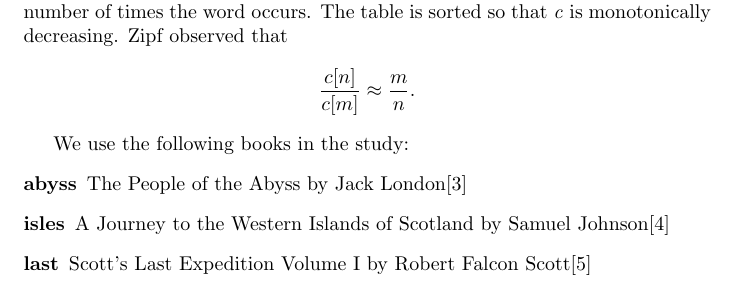
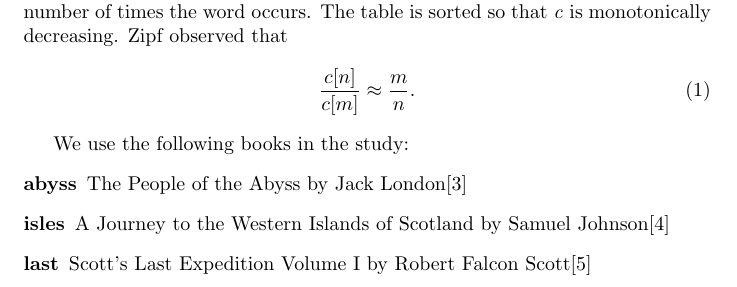
Before and after one commit to fraserphysics/setup_make_novice, a LaTeX document (report.tex): part of page 2 of 6, cut so that both start at the same text. Compiled offline with pdfLaTeX.

```diff
--- a/report.tex
+++ b/report.tex
@@ -1,6 +1,4 @@
-\documentclass[10pt]{article}
-\usepackage{amsmath} % For equation*
-\usepackage{url}     % For the web sites in the bibliography
+\documentclass[]{article}
 \usepackage{verbatim}% For listing head of abyss
 \usepackage[pdftex]{graphicx,color} % For including pdfs
 
@@ -59,9 +57,9 @@
 \emph{w}, is a word and the second column, \emph{c}, is a count of the
 number of times the word occurs.  The table is sorted so that \emph{c}
 is monotonically decreasing.  Zipf observed that
-\begin{equation*}
+\begin{equation}
   \frac{c[n]}{c[m]} \approx \frac{m}{n}.
-\end{equation*}
+\end{equation}
 
 We use the following books in the study:
 \begin{description}
```
Also changed, not shown: local.bib (+2 -0 lines), report.tex (1 more changed lines), 1 other file.
